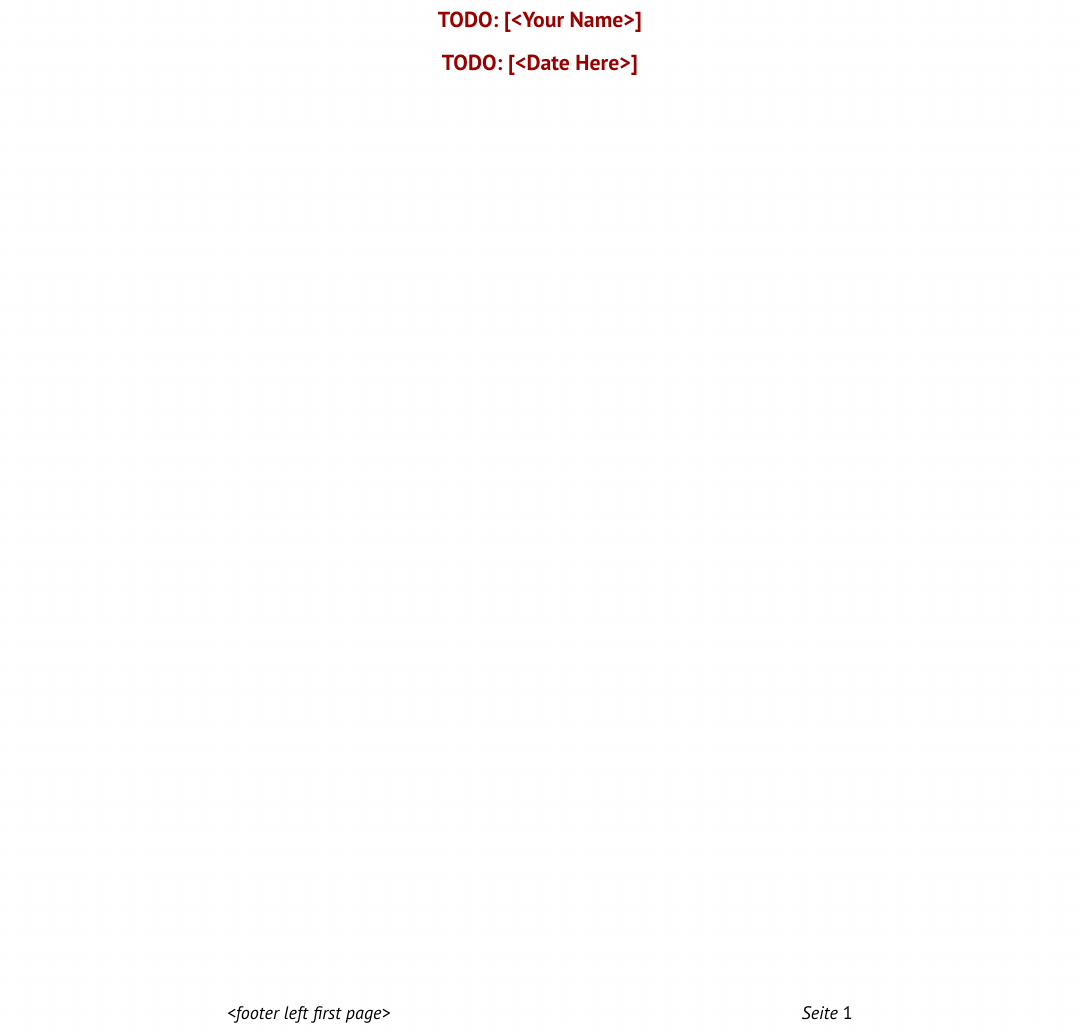
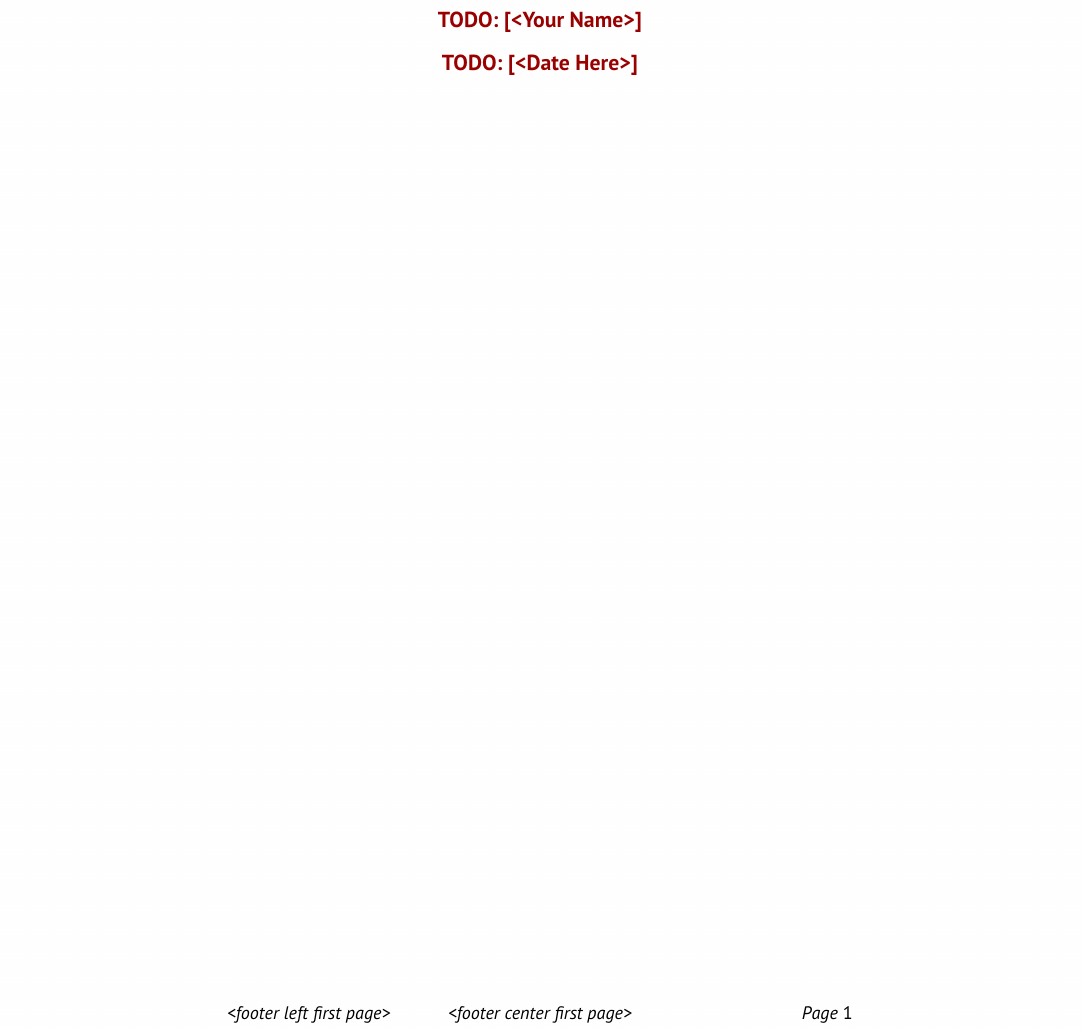
Before and after one commit to sharmavakul/report-eit-latex, a LaTeX document (EIT-Report-en.tex): part of page 1 of 2, cut so that both start at the same text. Compiled offline with pdfLaTeX; an older LaTeX class or package is replaced by its successor.

Commit message:
inserted footer placeholder first page center changed document language to completely english

```diff
--- a/EIT-Report.tex
+++ b/EIT-Report-en.tex
@@ -133,8 +133,8 @@
 \ohead{<head right>}
 % footer info here
 \ifoot[<footer left first page>]{<footer left>}
-\cfoot{<footer center>}
-\ofoot[Seite \pagemark]{Seite \pagemark}
+\cfoot[<footer center first page>]{<footer center>}
+\ofoot[Page \pagemark]{Page \pagemark}
 
 % include EIT background image on first page
 \ThisCenterWallPaper{1.0}{images/EIT-Background.png}
```
Also changed, not shown: 1 other file.
